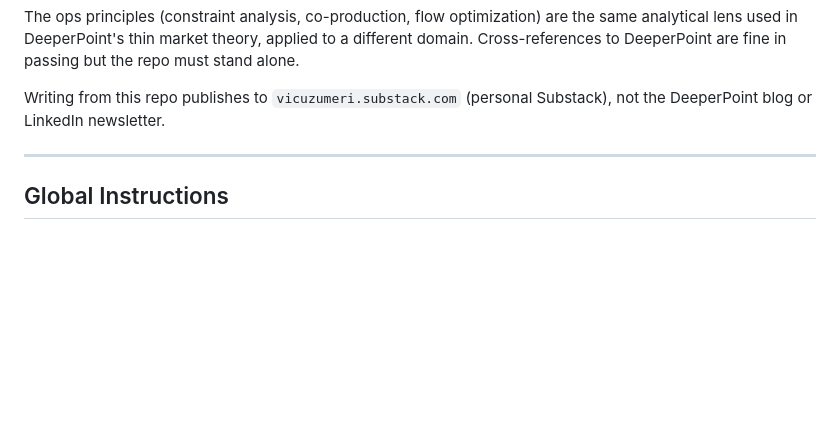
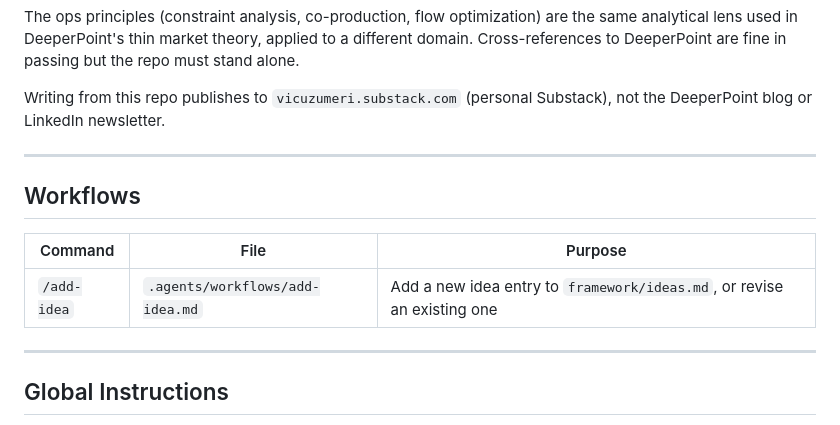
Before and after one commit to uzumeri/EduOpsLab, a Markdown page: GEMINI.md, the part around the change. Drawn GitHub-style; blank space fills up the shorter version.

Commit message:
DOCS: register /add-idea workflow in GEMINI.md

```diff
--- a/GEMINI.md
+++ b/GEMINI.md
@@ -145,6 +145,14 @@ Writing from this repo publishes to `vicuzumeri.substack.com` (personal Substack
 
 ---
 
+## Workflows
+
+| Command | File | Purpose |
+|---|---|---|
+| `/add-idea` | `.agents/workflows/add-idea.md` | Add a new idea entry to `framework/ideas.md`, or revise an existing one |
+
+---
+
 ## Global Instructions
 
 * **Code Style:** Use functional programming patterns where possible.
```
